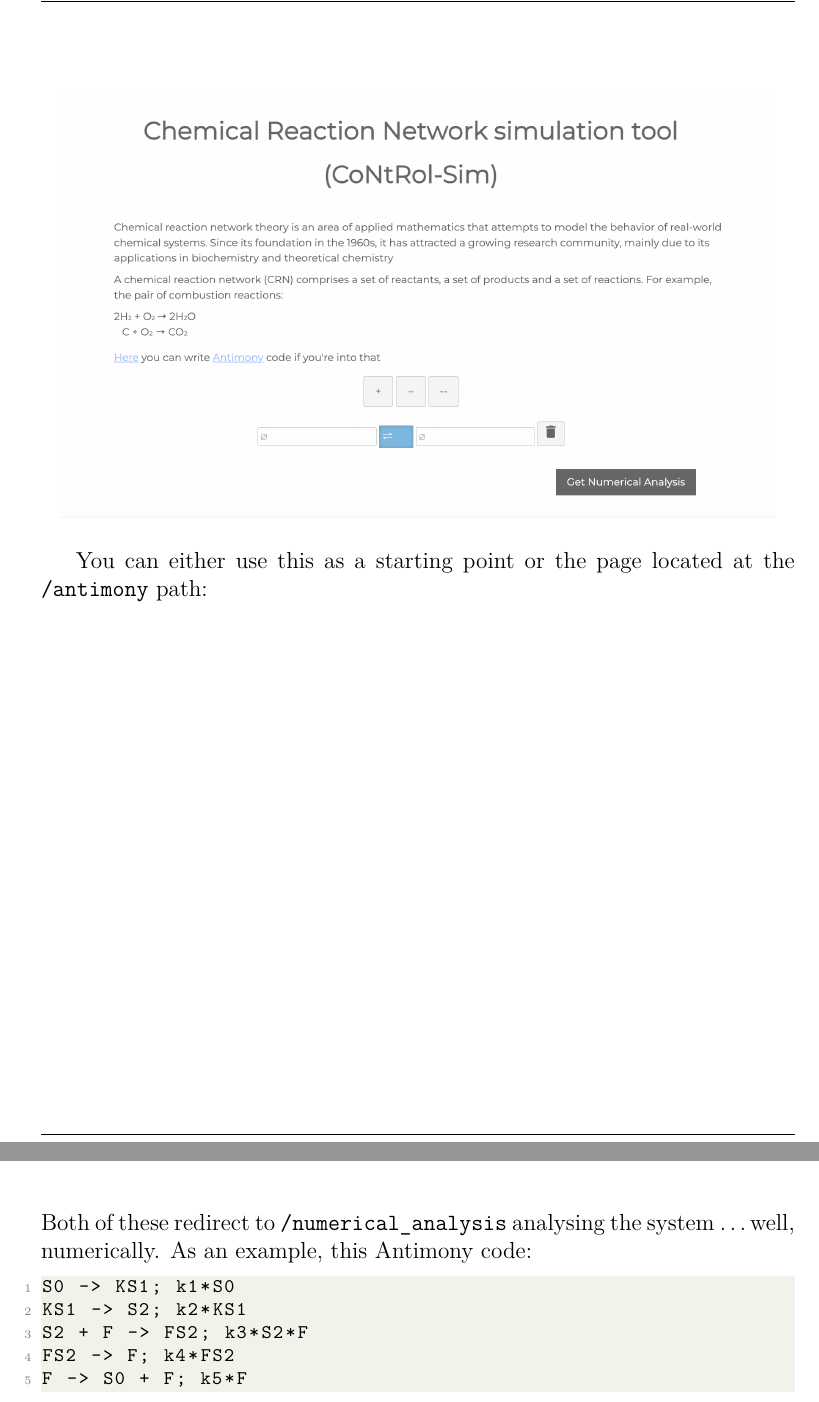
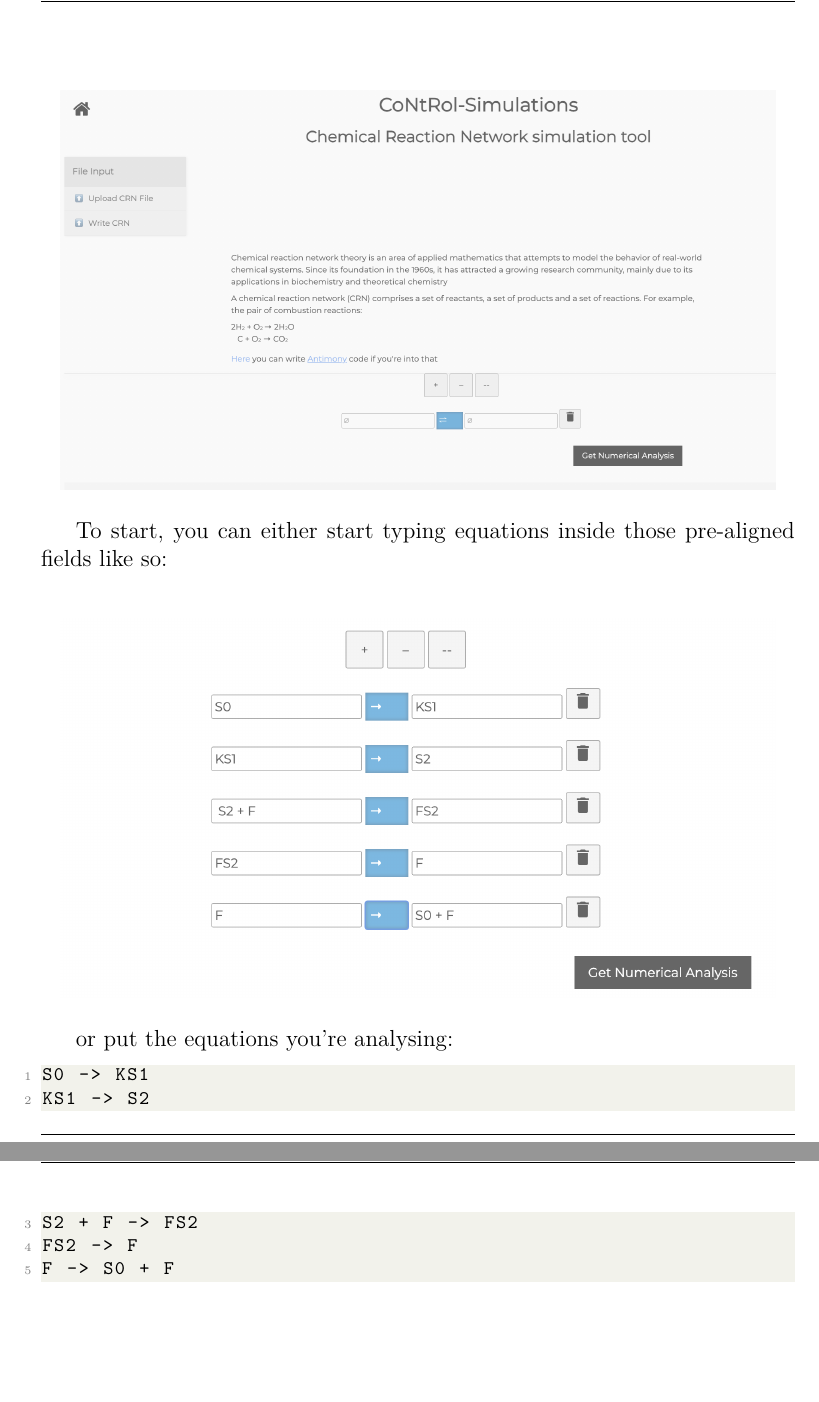
Before and after one commit to viktorashi/bachelor-thesis, a LaTeX thesis (main.tex, which reads chapters/chapter5_webapp.tex): two parts of pages 78 and 79 of 88 before the commit and two parts of pages 78 and 79 of 87 after it, joined at a grey line, cut at the place of the change, the shorter picture padded with empty space. Compiled offline with XeLaTeX; a LaTeX package or settings file that is missing is left out.

Commit message:
fct ss-uri mai up-to-date

```diff
--- a/chapters/chapter5_webapp.tex
+++ b/chapters/chapter5_webapp.tex
@@ -98,26 +98,18 @@
 	\includegraphics[width=13cm]{app_photos/control_home_screen.png}\\
 \]
 
-You can either use this as a starting point or the page located at the \verb|/antimony| path:
-
-\[
-	\includegraphics[width=13cm]{app_photos/control_antimony_home.png}\\
-\]
-Both of these redirect to \verb|/numerical_analysis| analysing the system \ldots well, numerically.
-As an example, this Antimony code:
-
-\begin{lstlisting}
-S0 -> KS1; k1*S0
-KS1 -> S2; k2*KS1
-S2 + F -> FS2; k3*S2*F
-FS2 -> F; k4*FS2
-F -> S0 + F; k5*F
-\end{lstlisting}
-
-and its longer to write alternative:
+To start, you can either start typing equations inside those pre-aligned fields like so:
 
 \[
 	\includegraphics[width=13cm]{app_photos/creca-prima-data-cand-am-scris-asta.png}\\
 \]
 
-both yield the same numerical analysis results:
+or put the equations you're analysing:
+
+\begin{lstlisting}
+S0 -> KS1
+KS1 -> S2
+S2 + F -> FS2
+FS2 -> F
+F -> S0 + F
+\end{lstlisting}
```
Also changed, not shown: chapters/chapter4.tex (+1 -1 lines), app_photos/antimony_area.png (added), app_photos/control_antimony_home.png (deleted), app_photos/control_home_screen.png, app_photos/numerical_analysis.png, chapters/chapter5_webapp.tex (10 more changed lines).
